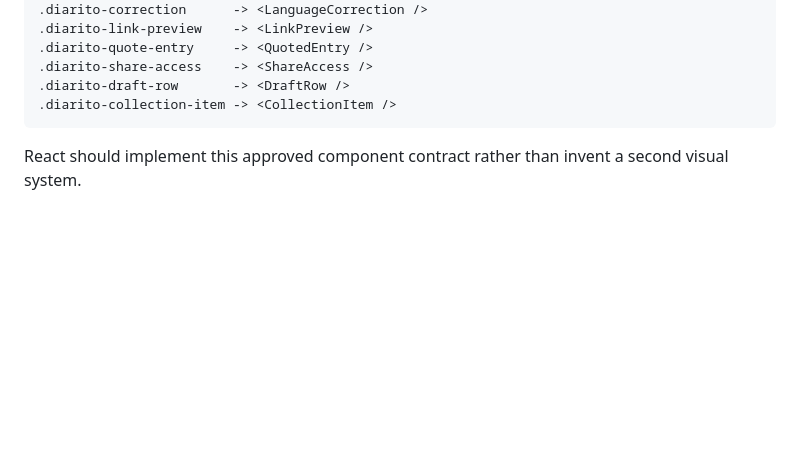
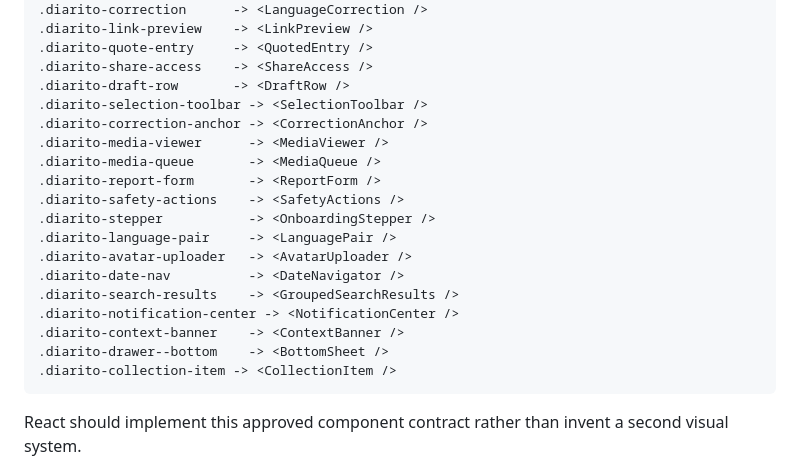
Before and after one commit to nickramen/diarito-ui, a Markdown page: README.md, the part around the change. Rendered like a GitHub page; blank space fills up the shorter version.

Commit message:
docs: add React mappings for product utilities

````diff
--- a/README.md
+++ b/README.md
@@ -532,6 +532,20 @@ React remains out of scope for this phase. Once real screens are visually approv
 .diarito-quote-entry     -> <QuotedEntry />
 .diarito-share-access    -> <ShareAccess />
 .diarito-draft-row       -> <DraftRow />
+.diarito-selection-toolbar -> <SelectionToolbar />
+.diarito-correction-anchor -> <CorrectionAnchor />
+.diarito-media-viewer      -> <MediaViewer />
+.diarito-media-queue       -> <MediaQueue />
+.diarito-report-form       -> <ReportForm />
+.diarito-safety-actions    -> <SafetyActions />
+.diarito-stepper           -> <OnboardingStepper />
+.diarito-language-pair     -> <LanguagePair />
+.diarito-avatar-uploader   -> <AvatarUploader />
+.diarito-date-nav          -> <DateNavigator />
+.diarito-search-results    -> <GroupedSearchResults />
+.diarito-notification-center -> <NotificationCenter />
+.diarito-context-banner    -> <ContextBanner />
+.diarito-drawer--bottom    -> <BottomSheet />
 .diarito-collection-item -> <CollectionItem />
 ```
 
````
